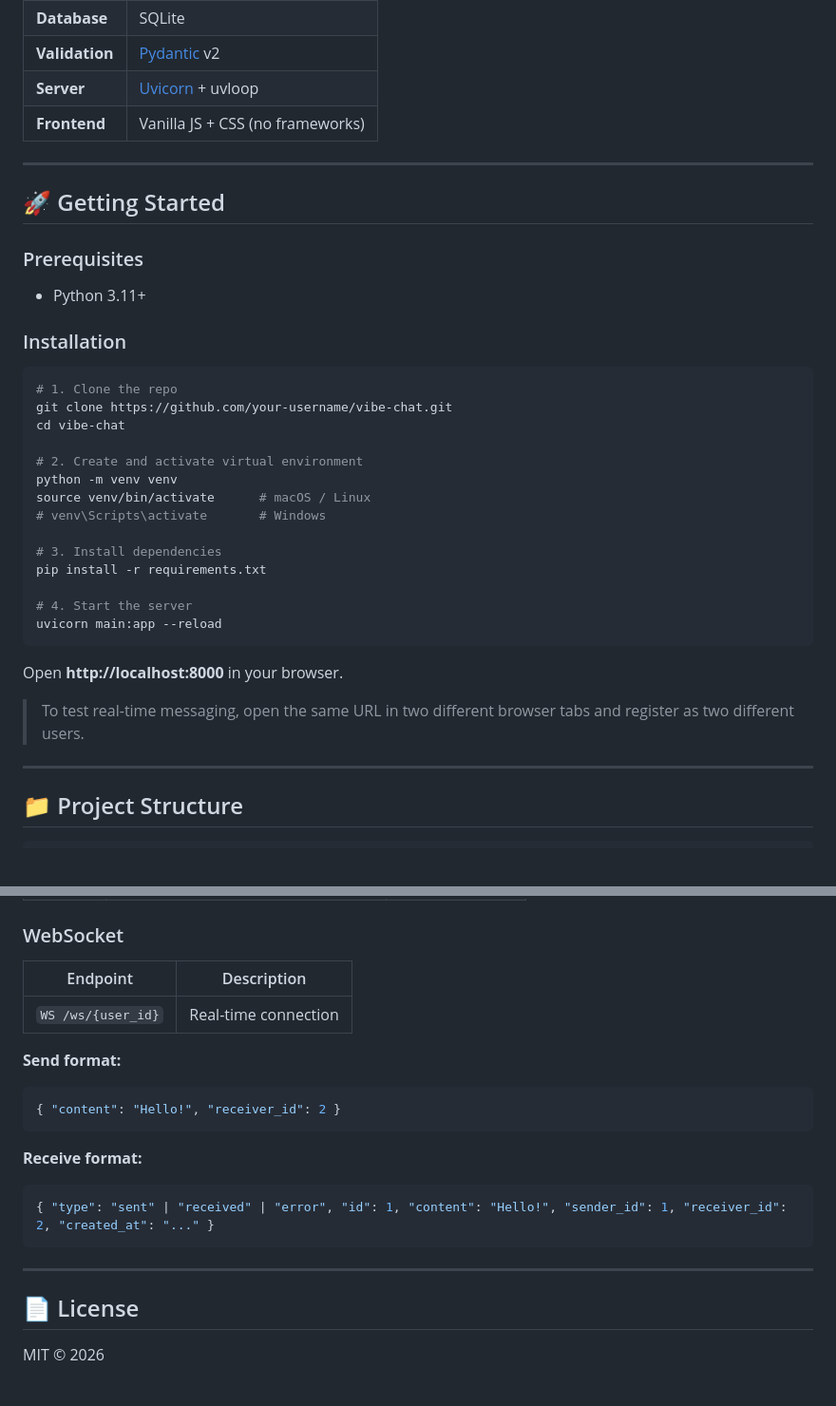
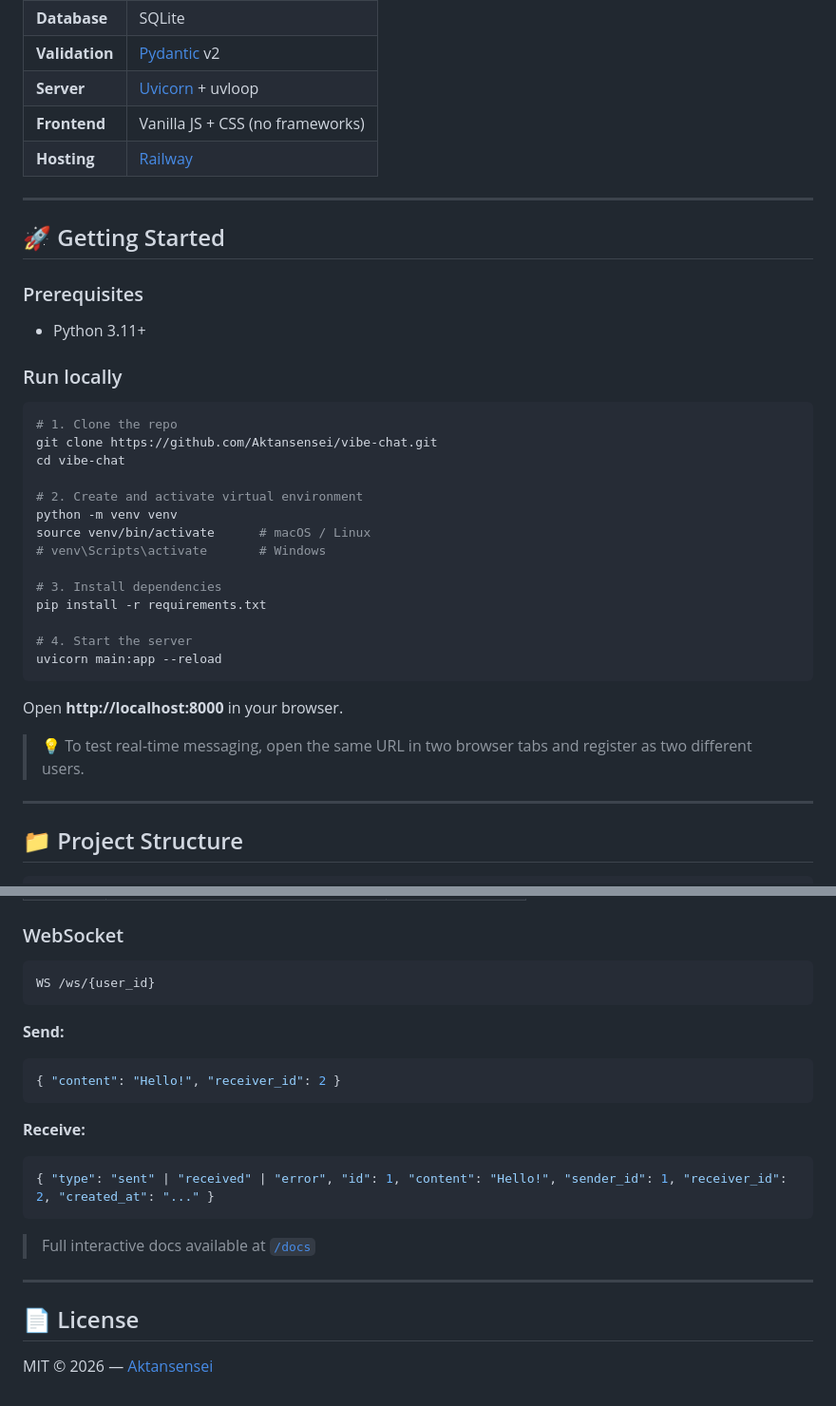
Before and after one commit to Aktansensei/vibe-chat, a Markdown page: README.md, 2 parts joined by grey strips. Shown at 95% size. Rendered like a GitHub page; blank space fills up the shorter version.

````diff
--- a/README.md
+++ b/README.md
@@ -51,6 +58,7 @@
 | **Validation** | [Pydantic](https://docs.pydantic.dev) v2 |
 | **Server** | [Uvicorn](https://www.uvicorn.org) + uvloop |
 | **Frontend** | Vanilla JS + CSS (no frameworks) |
+| **Hosting** | [Railway](https://railway.app) |
 
 ---
 
@@ -60,11 +68,11 @@
 
 - Python 3.11+
 
-### Installation
+### Run locally
 
 ```bash
 # 1. Clone the repo
-git clone https://github.com/your-username/vibe-chat.git
+git clone https://github.com/Aktansensei/vibe-chat.git
 cd vibe-chat
 
 # 2. Create and activate virtual environment
@@ -81,7 +89,7 @@ uvicorn main:app --reload
 
 Open **http://localhost:8000** in your browser.
 
-> To test real-time messaging, open the same URL in two different browser tabs and register as two different users.
+> 💡 To test real-time messaging, open the same URL in two browser tabs and register as two different users.
 
 ---
 
@@ -152,22 +160,24 @@ routers → services → repositories → models
 
 ### WebSocket
 
-| Endpoint | Description |
-|----------|-------------|
-| `WS /ws/{user_id}` | Real-time connection |
+```
+WS /ws/{user_id}
+```
 
-**Send format:**
+**Send:**
 ```json
 { "content": "Hello!", "receiver_id": 2 }
 ```
 
-**Receive format:**
+**Receive:**
 ```json
 { "type": "sent" | "received" | "error", "id": 1, "content": "Hello!", "sender_id": 1, "receiver_id": 2, "created_at": "..." }
 ```
+
+> Full interactive docs available at [`/docs`](https://vibe-chat-production-ba9b.up.railway.app/docs)
 
 ---
 
 ## 📄 License
 
-MIT © 2026
+MIT © 2026 — [Aktansensei](https://github.com/Aktansensei)
````
Also changed, not shown: other parts of README.md (+27 -20 lines).
